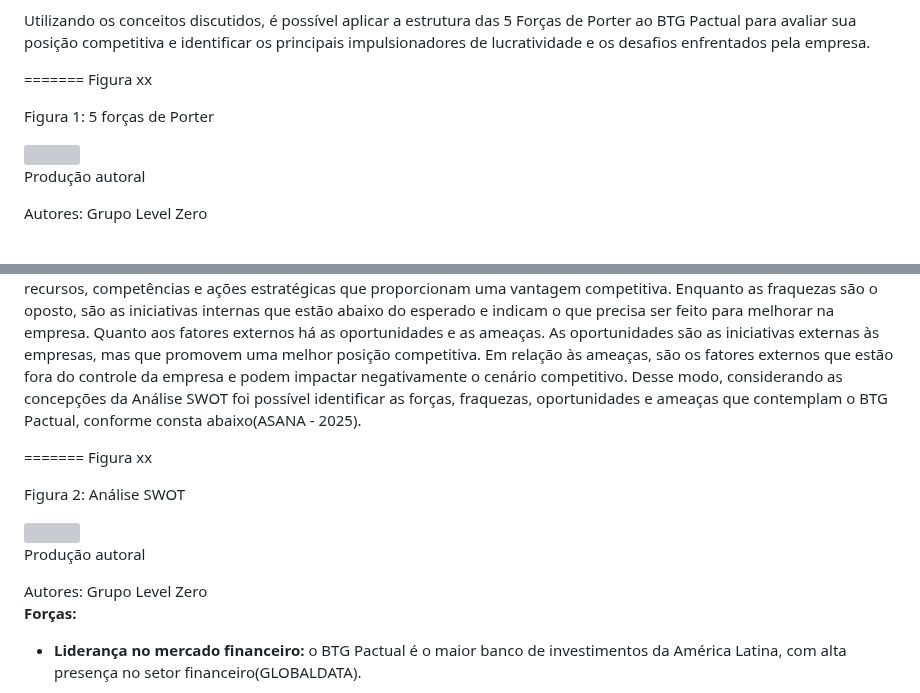
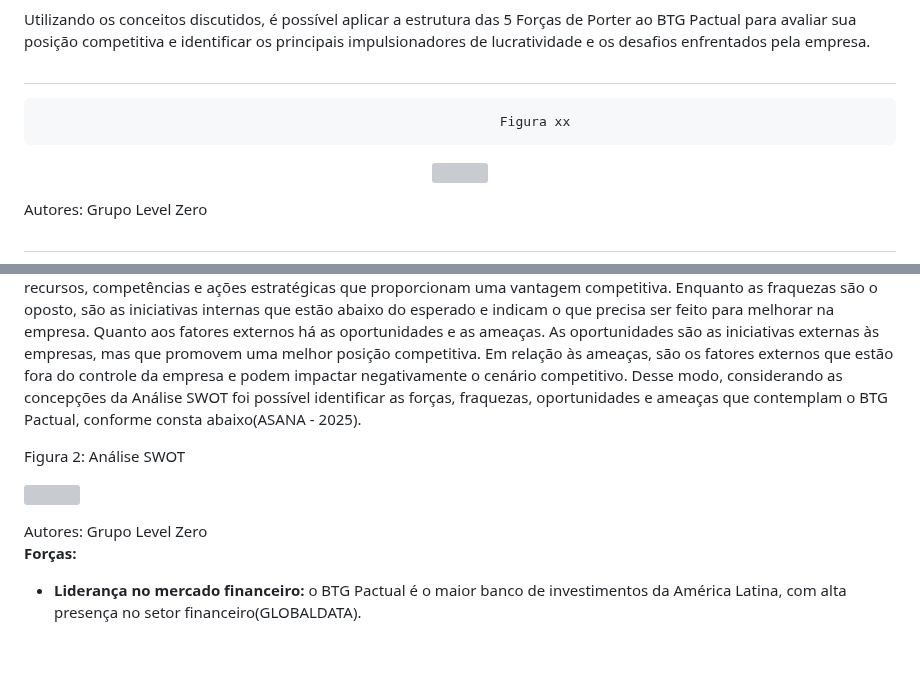
Before and after one commit to joaocardosodias/Capital-Downfall, a Markdown page: documents/gdd.md, 2 parts joined by grey strips. Drawn GitHub-style; blank space fills up the shorter version; grey boxes are pictures that could not be loaded.

```diff
--- a/documents/gdd.md
+++ b/documents/gdd.md
@@ -58,15 +58,15 @@ O BTG Pactual é considerado um dos líderes no cenário dos investimentos, oper
 
 Utilizando os conceitos discutidos, é possível aplicar a estrutura das 5 Forças de Porter ao BTG Pactual para avaliar sua posição competitiva e identificar os principais impulsionadores de lucratividade e os desafios enfrentados pela empresa.
 
-=======
-                                                             Figura xx
+#
+                                                               Figura xx
 
 <p align="center">
-<p>Figura 1: 5 forças de Porter</p>
 <img src="../assets/5forcasdeporter.png">
-<p>Produção autoral</p>
 </p>
 Autores: Grupo Level Zero
+
+#
 
 **Ameaça de produtos substitutos:** o nível de ameaça de produtos substitutos para o BTG Pactual varia conforme seus segmentos de atuação, mas é alto em algumas áreas estratégicas. No mercado de investimentos, fintechs e corretoras independentes oferecem alternativas acessíveis e automatizadas, desafiando os serviços tradicionais de wealth management e asset management. No corporate banking e mercado de crédito, bancos digitais e plataformas de financiamento descentralizado (DeFi) criam novas formas de captação de recursos, reduzindo a dependência de grandes instituições(DCF MODELING, s.d.).
 
@@ -86,15 +86,12 @@ Portanto,após a análise das Cinco Forças de Porter percebe-se que é uma ferr
 
 A análise SWOT é uma ferramenta utilizada para identificar as forças, oportunidades, fraquezas e ameaças de uma empresa. Dessa forma, serve como uma forma de identificar oportunidades de melhoria frente à concorrência e à própria equipe, promovendo uma visão do atual cenário da empresa. No contexto da análise SWOT, há os fatores internos e externos. Entre os fatores internos, destacam-se as forças, que representam os aspectos positivos da empresa, como recursos, competências e ações estratégicas que proporcionam uma vantagem competitiva. Enquanto as fraquezas são o oposto, são as iniciativas internas que estão abaixo do esperado e indicam o que precisa ser feito para melhorar na empresa. Quanto aos fatores externos há as oportunidades e as ameaças. As oportunidades são as iniciativas externas às empresas, mas que promovem uma melhor posição competitiva. Em relação às ameaças, são os fatores externos que estão fora do controle da empresa e podem impactar negativamente o cenário competitivo. Desse modo, considerando as concepções da Análise SWOT foi possível identificar as forças, fraquezas, oportunidades e ameaças que contemplam o BTG Pactual, conforme consta abaixo(ASANA - 2025).
 
-=======
-                                                                    Figura xx
-
 <p align="center">
 <p>Figura 2: Análise SWOT</p>
 <img src="../assets/analiseswot.png">
-<p>Produção autoral</p>
 </p>
 Autores: Grupo Level Zero
+
 
 **Forças:**
 
```
